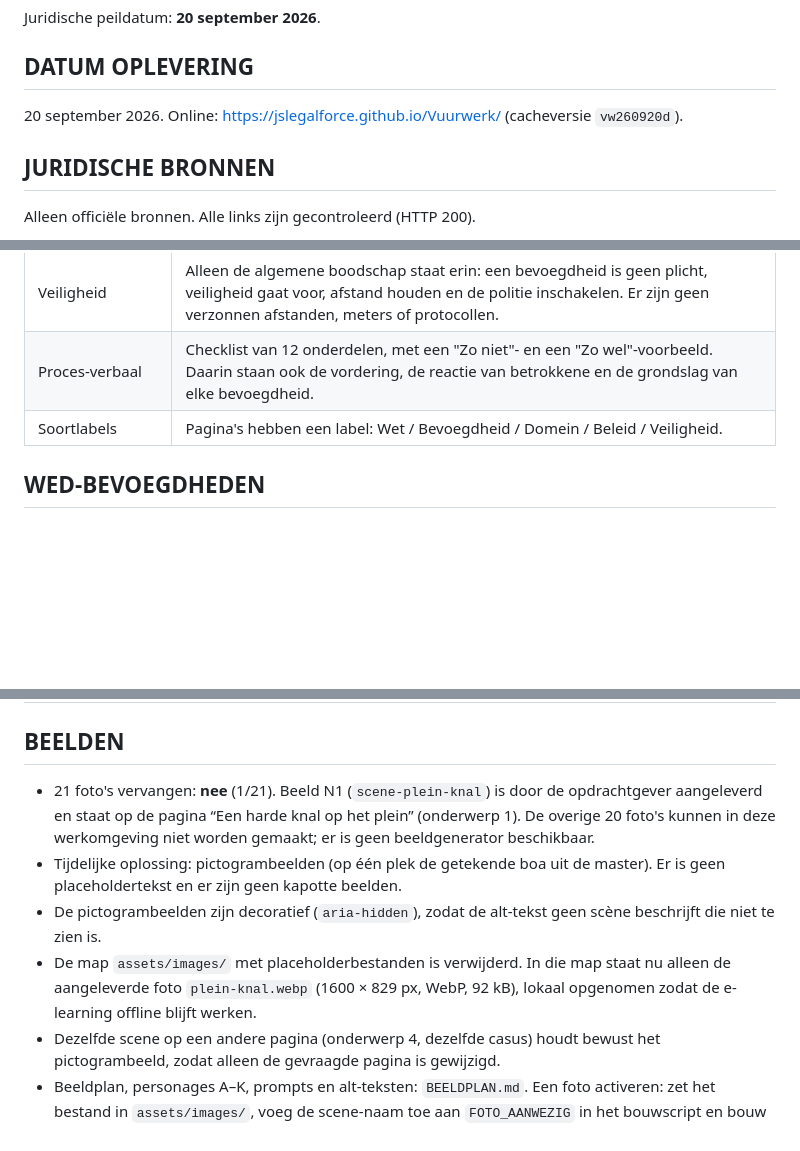
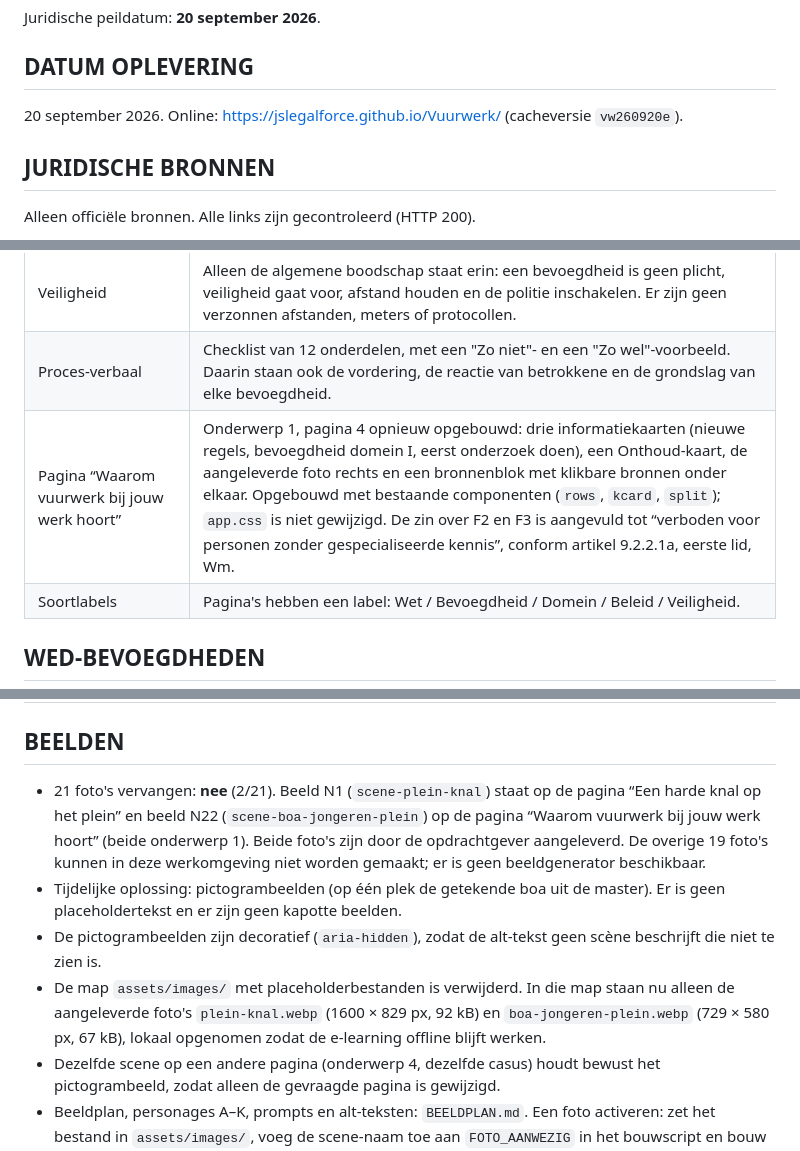
Before and after one commit to JSLegalForce/Vuurwerk, a Markdown page: docs/OPLEVERING.md, 3 parts joined by grey strips. Rendered like a GitHub page; blank space fills up the shorter version.

Commit message:
Docs bijgewerkt: tweede aangeleverde foto

```diff
--- a/docs/OPLEVERING.md
+++ b/docs/OPLEVERING.md
@@ -14,7 +14,7 @@ Juridische peildatum: **20 september 2026**.
 
 ## DATUM OPLEVERING
 
-20 september 2026. Online: https://jslegalforce.github.io/Vuurwerk/ (cacheversie `vw260920d`).
+20 september 2026. Online: https://jslegalforce.github.io/Vuurwerk/ (cacheversie `vw260920e`).
 
 ## JURIDISCHE BRONNEN
 
@@ -51,6 +51,7 @@ Ten opzichte van versie 0.2:
 | Halt / reprimande | Verwijderd. Er is geen afdoende officiële bron over de actuele stand. |
 | Veiligheid | Alleen de algemene boodschap staat erin: een bevoegdheid is geen plicht, veiligheid gaat voor, afstand houden en de politie inschakelen. Er zijn geen verzonnen afstanden, meters of protocollen. |
 | Proces-verbaal | Checklist van 12 onderdelen, met een "Zo niet"- en een "Zo wel"-voorbeeld. Daarin staan ook de vordering, de reactie van betrokkene en de grondslag van elke bevoegdheid. |
+| Pagina “Waarom vuurwerk bij jouw werk hoort” | Onderwerp 1, pagina 4 opnieuw opgebouwd: drie informatiekaarten (nieuwe regels, bevoegdheid domein I, eerst onderzoek doen), een Onthoud-kaart, de aangeleverde foto rechts en een bronnenblok met klikbare bronnen onder elkaar. Opgebouwd met bestaande componenten (`rows`, `kcard`, `split`); `app.css` is niet gewijzigd. De zin over F2 en F3 is aangevuld tot “verboden voor personen zonder gespecialiseerde kennis”, conform artikel 9.2.2.1a, eerste lid, Wm. |
 | Soortlabels | Pagina's hebben een label: Wet / Bevoegdheid / Domein / Beleid / Veiligheid. |
 
 ## WED-BEVOEGDHEDEN
@@ -91,10 +92,10 @@ Alle WED-bevoegdheden gelden alleen "voor zover dat redelijkerwijs voor de vervu
 
 ## BEELDEN
 
-- 21 foto's vervangen: **nee** (1/21). Beeld N1 (`scene-plein-knal`) is door de opdrachtgever aangeleverd en staat op de pagina “Een harde knal op het plein” (onderwerp 1). De overige 20 foto's kunnen in deze werkomgeving niet worden gemaakt; er is geen beeldgenerator beschikbaar.
+- 21 foto's vervangen: **nee** (2/21). Beeld N1 (`scene-plein-knal`) staat op de pagina “Een harde knal op het plein” en beeld N22 (`scene-boa-jongeren-plein`) op de pagina “Waarom vuurwerk bij jouw werk hoort” (beide onderwerp 1). Beide foto's zijn door de opdrachtgever aangeleverd. De overige 19 foto's kunnen in deze werkomgeving niet worden gemaakt; er is geen beeldgenerator beschikbaar.
 - Tijdelijke oplossing: pictogrambeelden (op één plek de getekende boa uit de master). Er is geen placeholdertekst en er zijn geen kapotte beelden.
 - De pictogrambeelden zijn decoratief (`aria-hidden`), zodat de alt-tekst geen scène beschrijft die niet te zien is.
-- De map `assets/images/` met placeholderbestanden is verwijderd. In die map staat nu alleen de aangeleverde foto `plein-knal.webp` (1600 × 829 px, WebP, 92 kB), lokaal opgenomen zodat de e-learning offline blijft werken.
+- De map `assets/images/` met placeholderbestanden is verwijderd. In die map staan nu alleen de aangeleverde foto's `plein-knal.webp` (1600 × 829 px, 92 kB) en `boa-jongeren-plein.webp` (729 × 580 px, 67 kB), lokaal opgenomen zodat de e-learning offline blijft werken.
 - Dezelfde scene op een andere pagina (onderwerp 4, dezelfde casus) houdt bewust het pictogrambeeld, zodat alleen de gevraagde pagina is gewijzigd.
 - Beeldplan, personages A–K, prompts en alt-teksten: `BEELDPLAN.md`. Een foto activeren: zet het bestand in `assets/images/`, voeg de scene-naam toe aan `FOTO_AANWEZIG` in het bouwscript en bouw opnieuw.
 
```
Also changed, not shown: docs/BEELDPLAN.md (+2 -1 lines).
